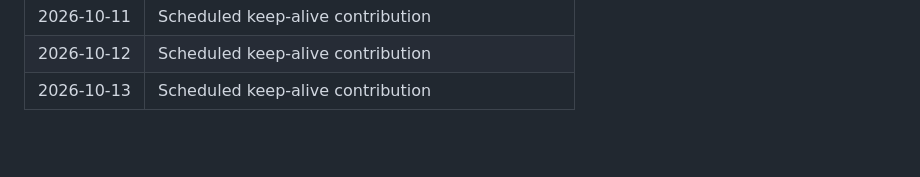
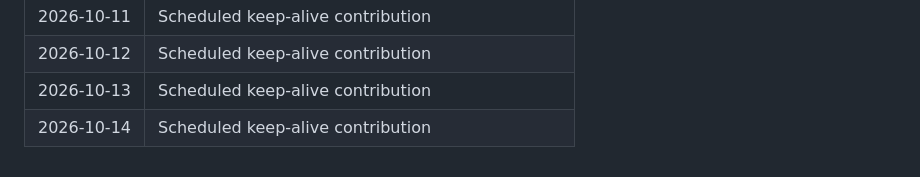
Before and after one commit to KRYPTON0078/realtime-deepfake-artifact-detector, a Markdown page: .github/activity-log.md, the part around the change. Drawn GitHub-style; blank space fills up the shorter version.

Commit message:
Keep daily contribution streak active (2026-10-14).

```diff
--- a/.github/activity-log.md
+++ b/.github/activity-log.md
@@ -71,3 +71,4 @@ Tracks meaningful project activity for contribution continuity.
 | 2026-10-11 | Scheduled keep-alive contribution |
 | 2026-10-12 | Scheduled keep-alive contribution |
 | 2026-10-13 | Scheduled keep-alive contribution |
+| 2026-10-14 | Scheduled keep-alive contribution |
```
